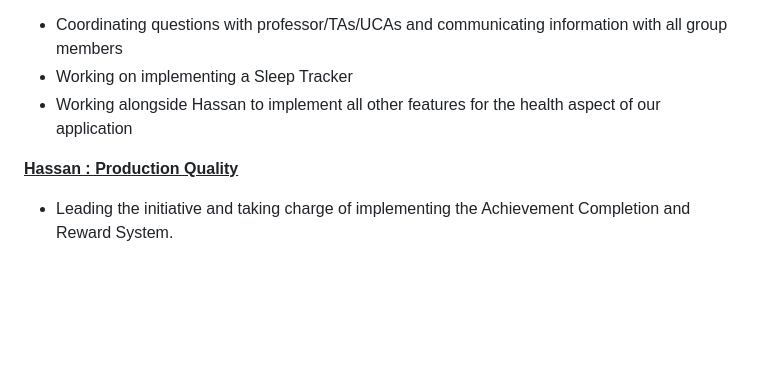
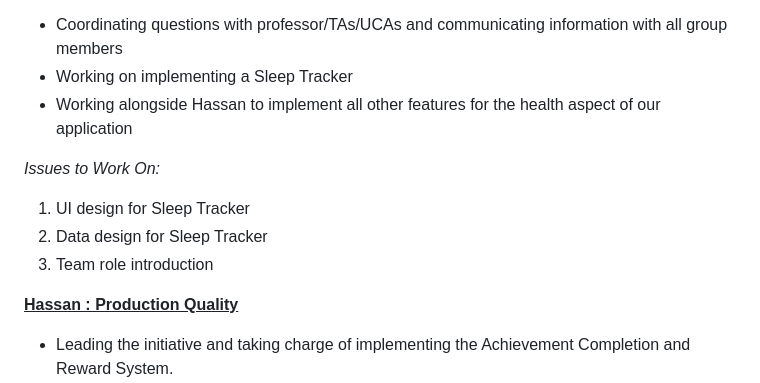
Before and after one commit to amandamurrizi/CS326-Semester-Project, a Markdown page: README.md, the part around the change. Drawn GitHub-style; blank space fills up the shorter version.

```diff
--- a/README.md
+++ b/README.md
@@ -45,6 +45,11 @@ _Issues to Work On:_
 - Working on implementing a Sleep Tracker
 - Working alongside Hassan to implement all other features for the health aspect of our application
 
+_Issues to Work On:_
+1. UI design for Sleep Tracker
+2. Data design for Sleep Tracker
+3. Team role introduction
+
 <ins>**Hassan : Production Quality**</ins>
 - Leading the initiative and taking charge of implementing the Achievement Completion and Reward System.
 - Ensures the final product meets all project requirements and specifications.
```
